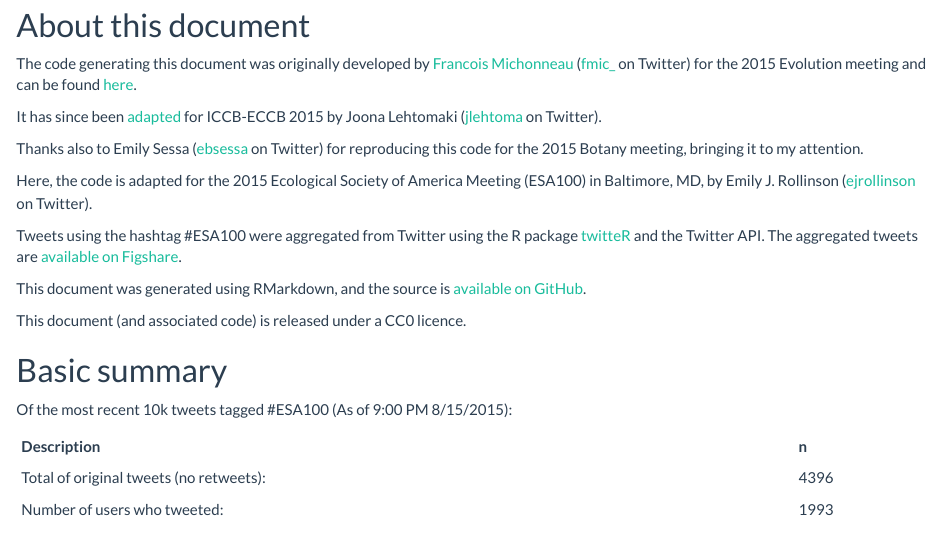
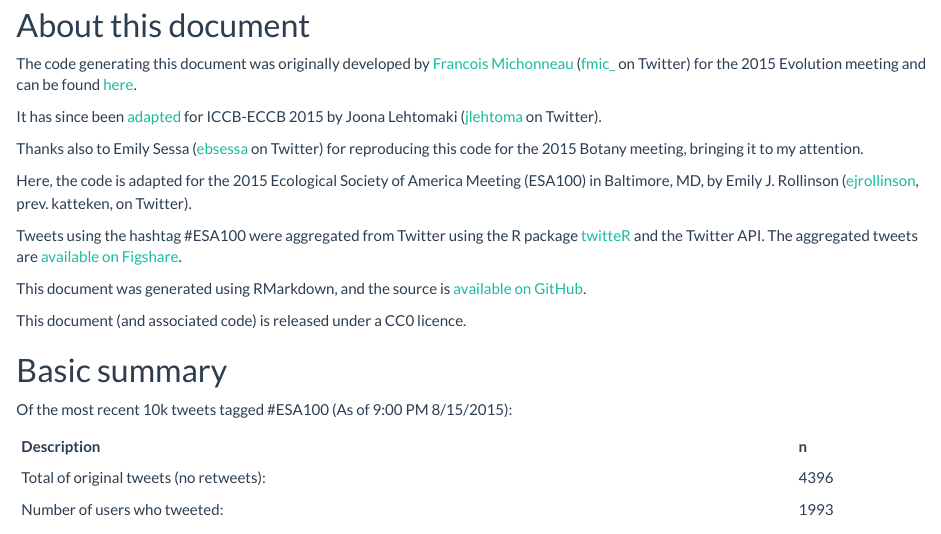
Before and after one commit to erollinson/erollinson.github.io, an R Markdown document (ESA100-tweets.Rmd): the page in a window 1100 px wide, from 400 px down. The pictures show the output file ESA100-tweets.html that the author committed with the source, opened offline.

Commit message:
minor text edits

```diff
--- a/ESA100-tweets.Rmd
+++ b/ESA100-tweets.Rmd
@@ -29,7 +29,7 @@ It has since been [adapted](https://github.com/jlehtoma/iccb2015-tweets/blob/gh-
 
 Thanks also to Emily Sessa ([ebsessa](http://twitter.com/ebsessa) on Twitter) for reproducing this code for the 2015 Botany meeting, bringing it to my attention.
 
-Here, the code is adapted for the 2015 Ecological Society of America Meeting (ESA100) in Baltimore, MD, by Emily J. Rollinson ([ejrollinson](https://twitter.com/ejrollinson) on Twitter).
+Here, the code is adapted for the 2015 Ecological Society of America Meeting (ESA100) in Baltimore, MD, by Emily J. Rollinson ([ejrollinson](https://twitter.com/ejrollinson), prev. katteken, on Twitter).
 
 
 Tweets using the hashtag #ESA100 were aggregated from Twitter using the R package [twitteR](https://cran.r-project.org/web/packages/twitteR/index.html) and the Twitter API.  The aggregated tweets are [available on Figshare](http://dx.doi.org/10.6084/m9.figshare.1512350).
```
Also changed, not shown: ESA100-tweets.html, 3 other files.
